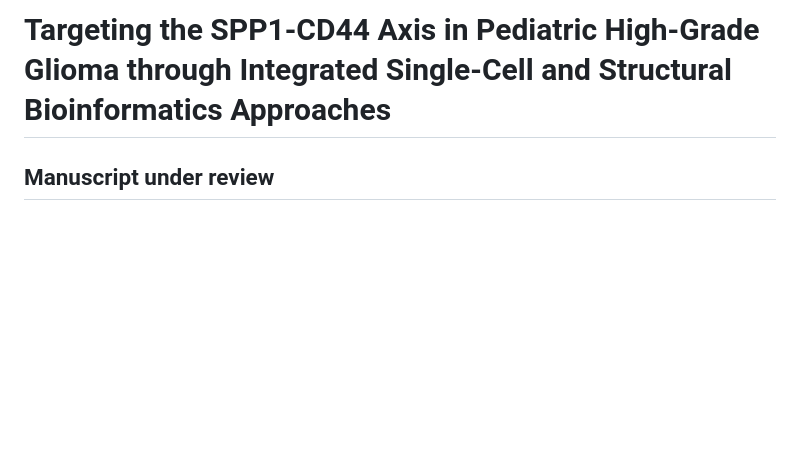
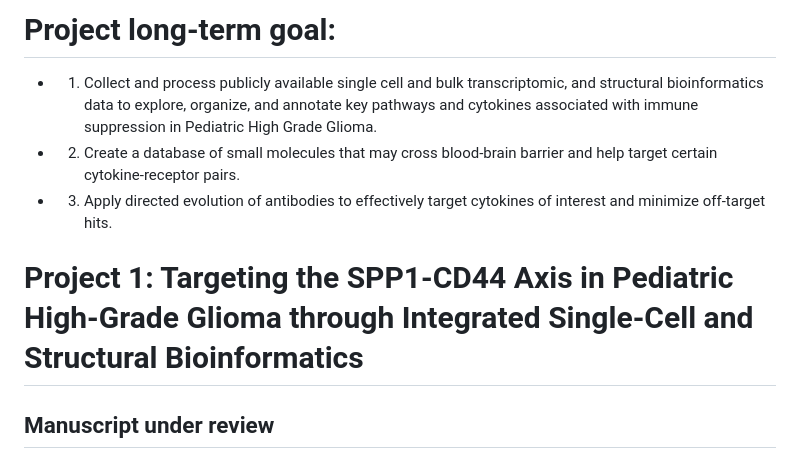
Before and after one commit to Sashoss/Pediatric_Immuno-Oncology, a Markdown page: README.md, the part around the change. Drawn GitHub-style; blank space fills up the shorter version.

```diff
--- a/README.md
+++ b/README.md
@@ -1,4 +1,9 @@
-# Targeting the SPP1-CD44 Axis in Pediatric High-Grade Glioma through Integrated Single-Cell and Structural Bioinformatics Approaches
+# Project long-term goal:
+- 1. Collect and process publicly available single cell and bulk transcriptomic, and structural bioinformatics data to explore, organize, and annotate key pathways and cytokines associated with immune suppression in Pediatric High Grade Glioma.
+- 2. Create a database of small molecules that may cross blood-brain barrier and help target certain cytokine-receptor pairs.
+- 3. Apply directed evolution of antibodies to effectively target cytokines of interest and minimize off-target hits.
+
+# Project 1: Targeting the SPP1-CD44 Axis in Pediatric High-Grade Glioma through Integrated Single-Cell and Structural Bioinformatics
 
 ## <b>Manuscript under review</b>
 
```
